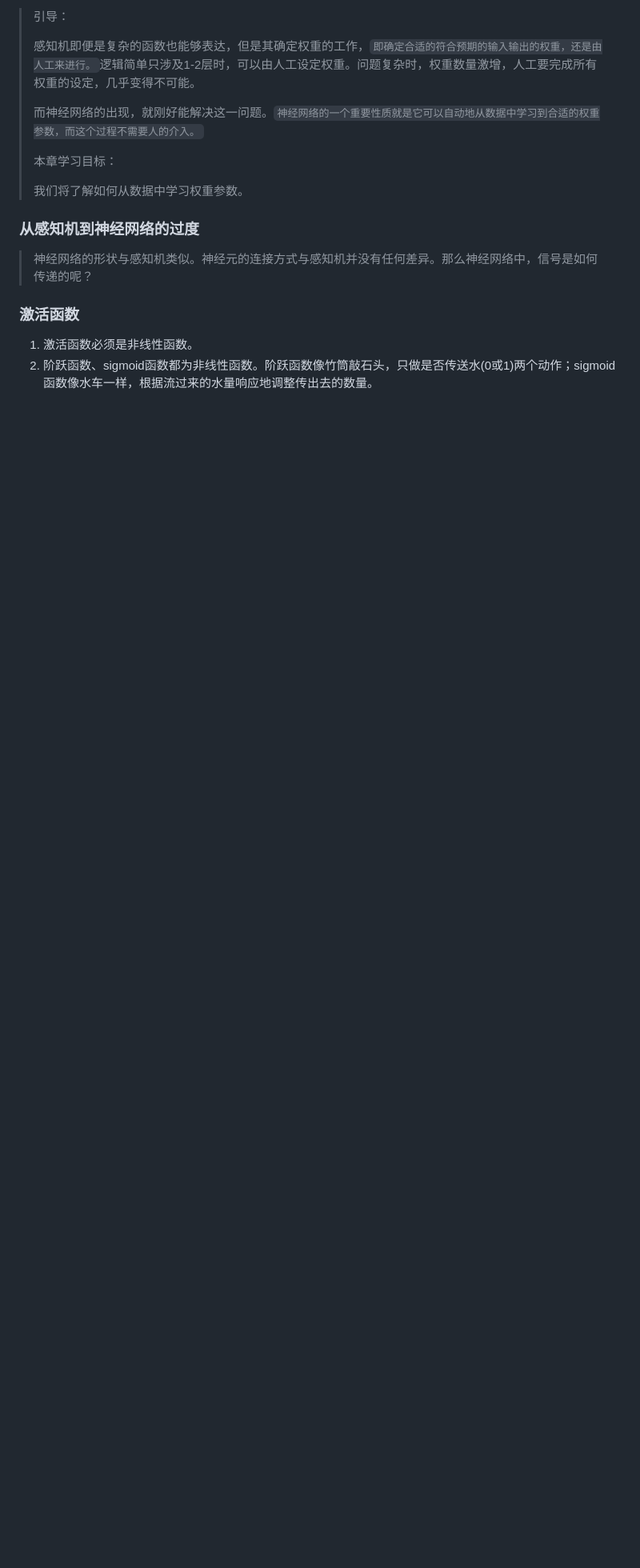
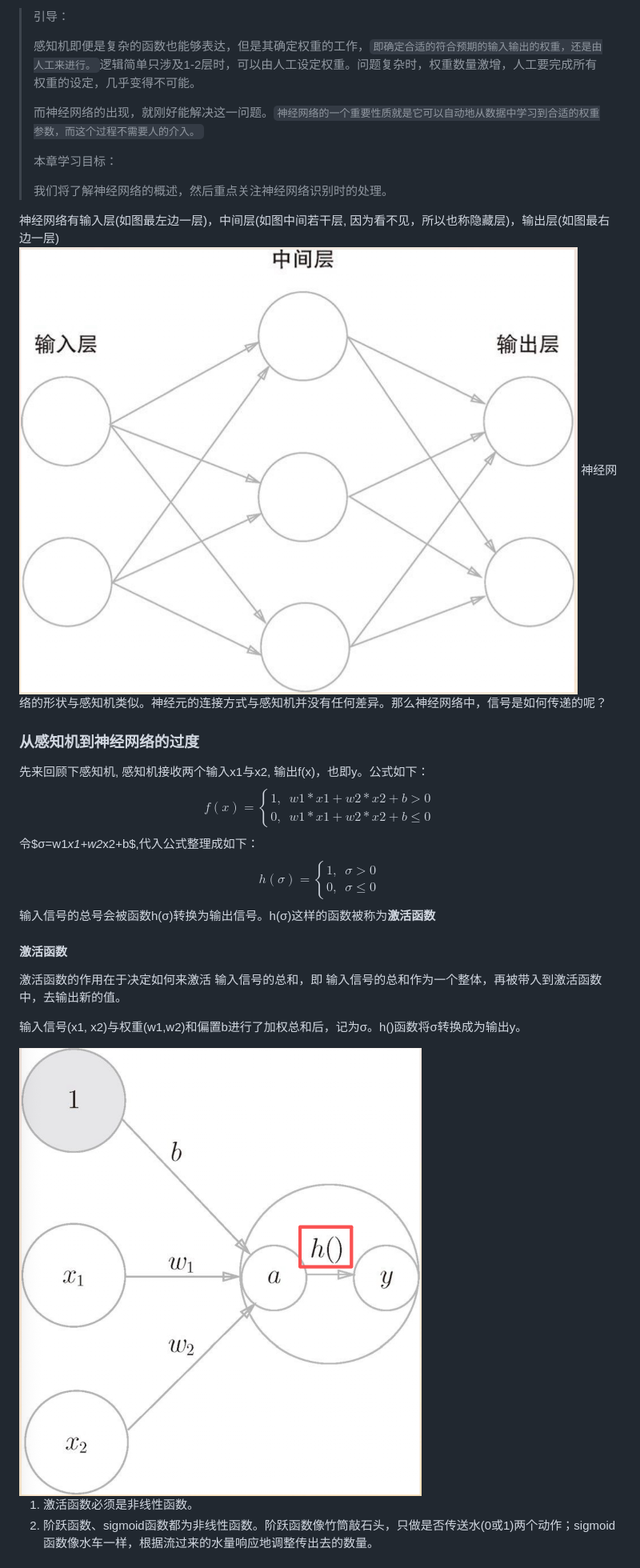
Before and after one commit to LouisU/knowledge-base, a Markdown page: AI/deeplearning.md, the part around one of its changes. Shown at 80% size. Rendered like a GitHub page; pictures changed too: images/AI/jihuohanshu.png (added), images/AI/neural_network.png (added); blank space fills up the shorter version.

Commit message:
chore: update dl.md

```diff
--- a/AI/deeplearning.md
+++ b/AI/deeplearning.md
@@ -107,15 +107,40 @@
 >
 > 本章学习目标：
 >
-> 我们将了解如何从数据中学习权重参数。
+> 我们将了解神经网络的概述，然后重点关注神经网络识别时的处理。
 >
-### 从感知机到神经网络的过度
-> 神经网络的形状与感知机类似。神经元的连接方式与感知机并没有任何差异。那么神经网络中，信号是如何传递的呢？
+
+神经网络有输入层(如图最左边一层)，中间层(如图中间若干层, 因为看不见，所以也称隐藏层)，输出层(如图最右边一层)
+<img src="../images/AI/neural_network.png" alt="neural network" style="display:block; margin:0 auto; width:50%;">
+ 神经网络的形状与感知机类似。神经元的连接方式与感知机并没有任何差异。那么神经网络中，信号是如何传递的呢？
 
 
+### 从感知机到神经网络的过度
+先来回顾下感知机, 感知机接收两个输入x1与x2, 输出f(x)，也即y。公式如下：
+$$
+f(x)=
+\begin{cases}
+1, & w1*x1+w2*x2+b>0 \\
+0, & w1*x1+w2*x2+b\le 0
+\end{cases}
+$$
+令$σ=w1*x1+w2*x2+b$,代入公式整理成如下：
+$$
+h(σ) =
+\begin{cases}
+1, & σ>0 \\
+0, & σ\le 0
+\end{cases}
+$$
+输入信号的总号会被函数h(σ)转换为输出信号。h(σ)这样的函数被称为**激活函数**
+#### 激活函数
+激活函数的作用在于决定如何来激活 输入信号的总和，即 输入信号的总和作为一个整体，再被带入到激活函数中，去输出新的值。
+
+输入信号(x1, x2)与权重(w1,w2)和偏置b进行了加权总和后，记为σ。h()函数将σ转换成为输出y。
+
+<img src="../images/AI/jihuohanshu.png" alt="激活函数的作用" style="display:block; margin:0 auto; width:50%;">
 
 
-### 激活函数
 1. 激活函数必须是非线性函数。
 2. 阶跃函数、sigmoid函数都为非线性函数。阶跃函数像竹筒敲石头，只做是否传送水(0或1)两个动作；sigmoid函数像水车一样，根据流过来的水量响应地调整传出去的数量。
 
```
Also changed, not shown: other parts of AI/deeplearning.md (+4 -4 lines), diary/diary.md (+1 -1 lines), images/AI/ganzhiji.png (added), 1 other file.
